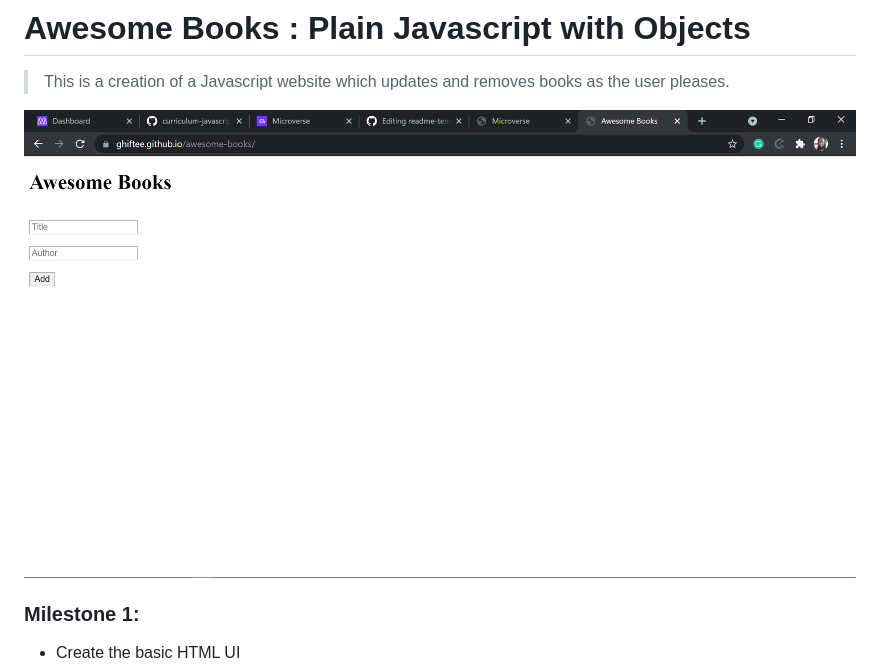
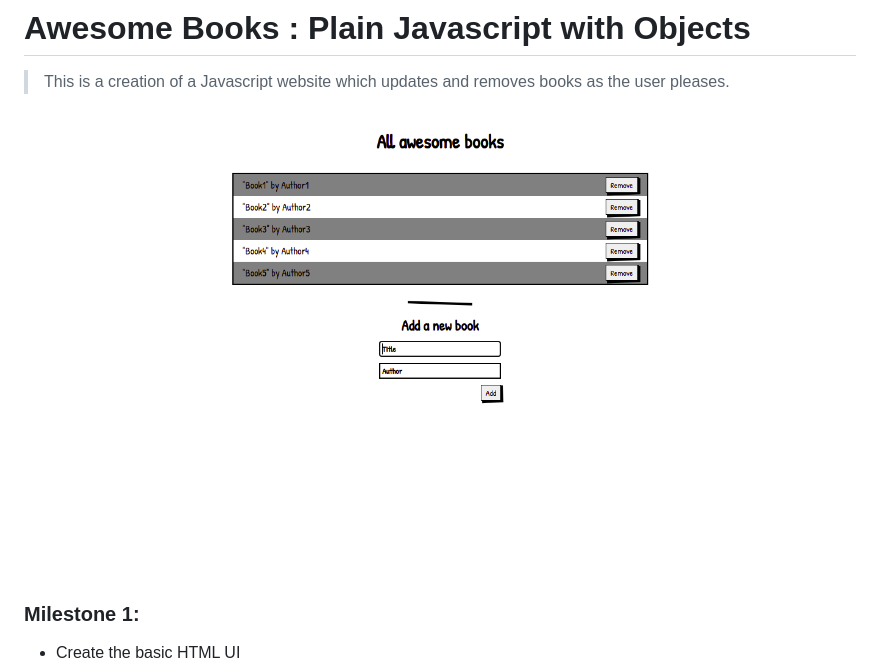
Before and after one commit to Ghiftee/awesome-books, a Markdown page: README.md, the part around the change. Drawn GitHub-style; pictures changed too: images/desktop-screenshot.png (added), images/screenshot.png (deleted).

Commit message:
Update screenshot

```diff
--- a/README.md
+++ b/README.md
@@ -5,7 +5,7 @@
 
 > This is a creation of a Javascript website which updates and removes books as the user pleases.
 
-![screenshot](images/screenshot.png)
+![screenshot](images/desktop-screenshot.png)
 
 ### Milestone 1:
 
```
